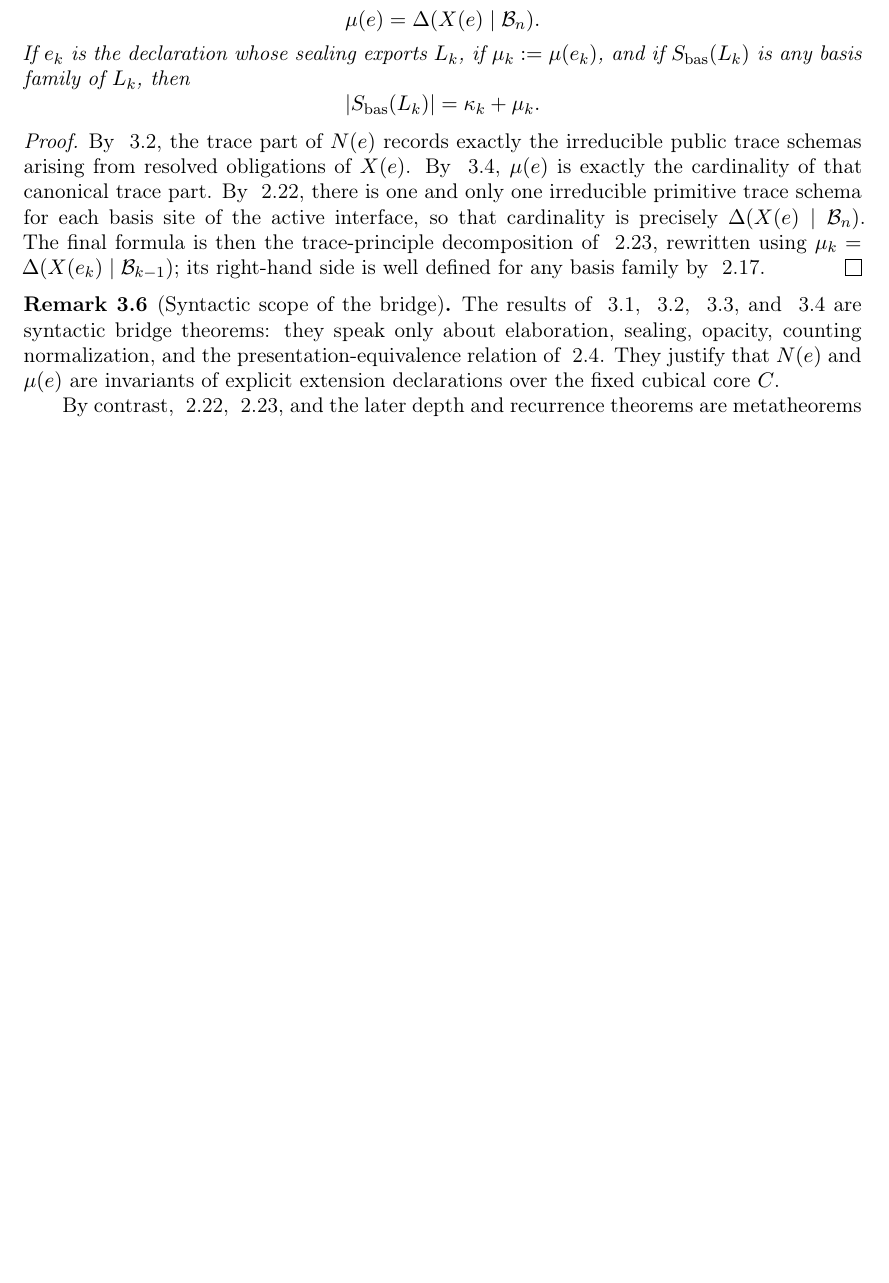
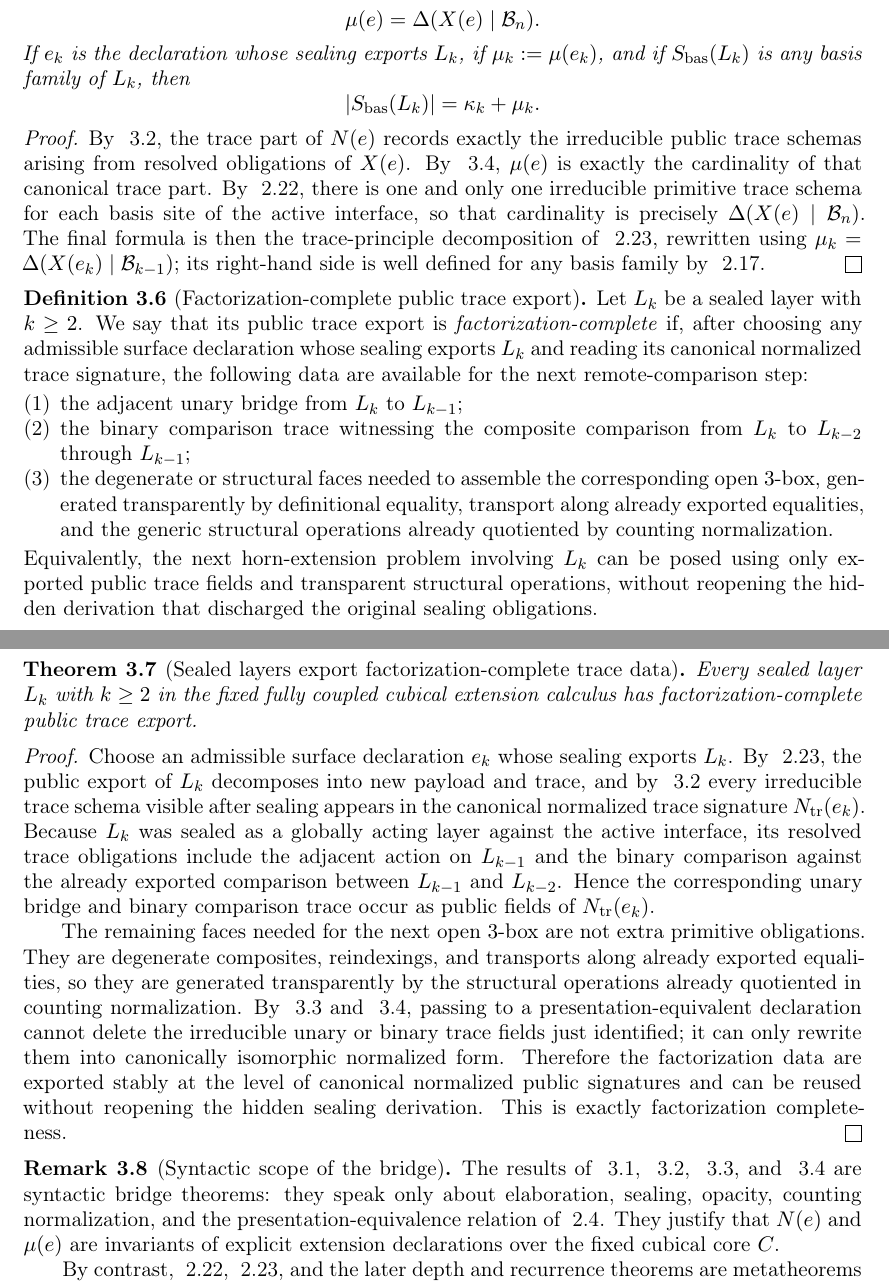
Before and after one commit to efficient-novelty/mechanization, a LaTeX document (1_coherence_depth.tex): part of page 13 of 33 before the commit and two parts of pages 13 and 14 of 34 after it, the two joined at a grey line, cut so that both start at the same text, the shorter picture padded with empty space. Compiled offline with pdfLaTeX.

Commit message:
Clarify recent-history factorization exports

```diff
--- a/1_coherence_depth.tex
+++ b/1_coherence_depth.tex
@@ -514,6 +514,59 @@ rewritten using $\mu_k=\Delta(X(e_k)\mid\B_{k-1})$; its right-hand side is
 well defined for any basis family by \autoref{thm:basis-choice}.
 \end{proof}
 
+\begin{defi}[Factorization-complete public trace export]
+\label{def:factorization-complete}
+Let $L_k$ be a sealed layer with $k \geq 2$. We say that its public trace
+export is \emph{factorization-complete} if, after choosing any admissible
+surface declaration whose sealing exports~$L_k$ and reading its canonical
+normalized trace signature, the following data are available for the next
+remote-comparison step:
+\begin{enumerate}
+  \item the adjacent unary bridge from $L_k$ to~$L_{k-1}$;
+  \item the binary comparison trace witnessing the composite comparison from
+  $L_k$ to~$L_{k-2}$ through~$L_{k-1}$;
+  \item the degenerate or structural faces needed to assemble the corresponding
+  open $3$-box, generated transparently by definitional equality, transport
+  along already exported equalities, and the generic structural operations
+  already quotiented by counting normalization.
+\end{enumerate}
+Equivalently, the next horn-extension problem involving~$L_k$ can be posed
+using only exported public trace fields and transparent structural operations,
+without reopening the hidden derivation that discharged the original sealing
+obligations.
+\end{defi}
+
+\begin{thm}[Sealed layers export factorization-complete trace data]
+\label{thm:factorization-complete}
+Every sealed layer $L_k$ with $k \geq 2$ in the fixed fully coupled cubical
+extension calculus has factorization-complete public trace export.
+\end{thm}
+
+\begin{proof}
+Choose an admissible surface declaration~$e_k$ whose sealing exports~$L_k$.
+By \autoref{thm:trace}, the public export of~$L_k$ decomposes into new payload
+and trace, and by \autoref{thm:adequacy} every irreducible trace schema visible
+after sealing appears in the canonical normalized trace signature
+$N_{\mathrm{tr}}(e_k)$. Because $L_k$ was sealed as a globally acting layer
+against the active interface, its resolved trace obligations include the
+adjacent action on~$L_{k-1}$ and the binary comparison against the already
+exported comparison between $L_{k-1}$ and~$L_{k-2}$. Hence the corresponding
+unary bridge and binary comparison trace occur as public fields of
+$N_{\mathrm{tr}}(e_k)$.
+
+The remaining faces needed for the next open $3$-box are not extra primitive
+obligations. They are degenerate composites, reindexings, and transports along
+already exported equalities, so they are generated transparently by the
+structural operations already quotiented in counting normalization. By
+\autoref{prop:irreducible-necessary} and
+\autoref{prop:canonical-presentation}, passing to a presentation-equivalent
+declaration cannot delete the irreducible unary or binary trace fields just
+identified; it can only rewrite them into canonically isomorphic normalized
+form. Therefore the factorization data are exported stably at the level of
+canonical normalized public signatures and can be reused without reopening the
+hidden sealing derivation. This is exactly factorization completeness.
+\end{proof}
+
 \begin{rem}[Syntactic scope of the bridge]
 \label{rem:bridge-to-counting}
 The results of \autoref{thm:elaboration}, \autoref{thm:adequacy}, \autoref{prop:irreducible-necessary}, and \autoref{prop:canonical-presentation} are syntactic bridge theorems: they speak only about elaboration, sealing, opacity, counting normalization, and the presentation-equivalence relation of \autoref{def:mu}. They justify that $N(e)$ and $\mu(e)$ are invariants of explicit extension declarations over the fixed cubical core~$C$.
```
Also changed, not shown: paper_improvement_plan.md (+6 -47 lines), 1_coherence_depth.pdf, 1_coherence_depth.tex (49 more changed lines).
